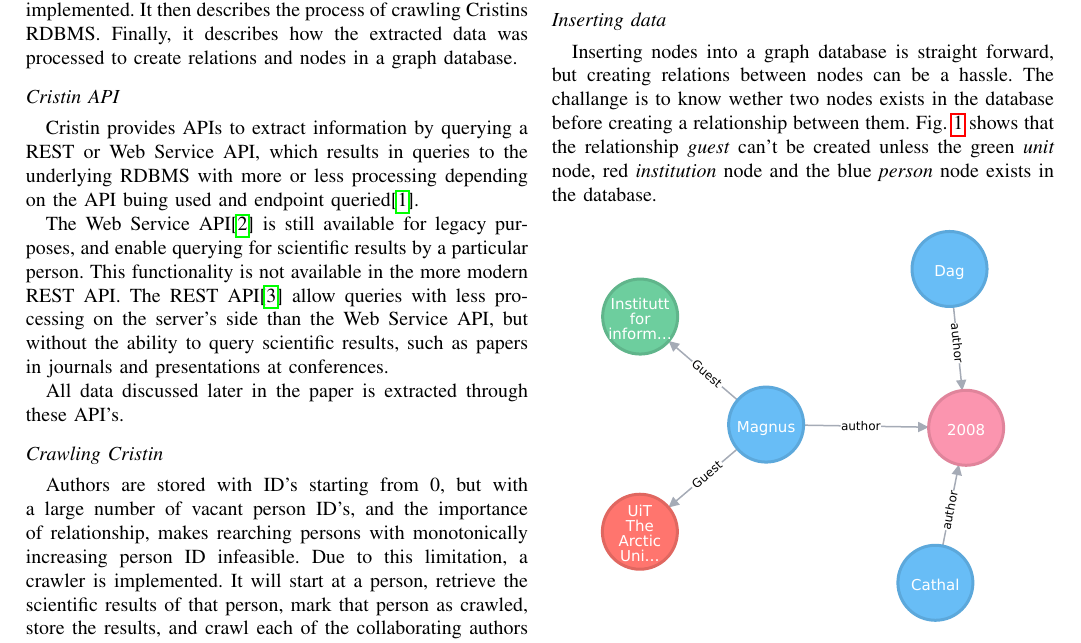
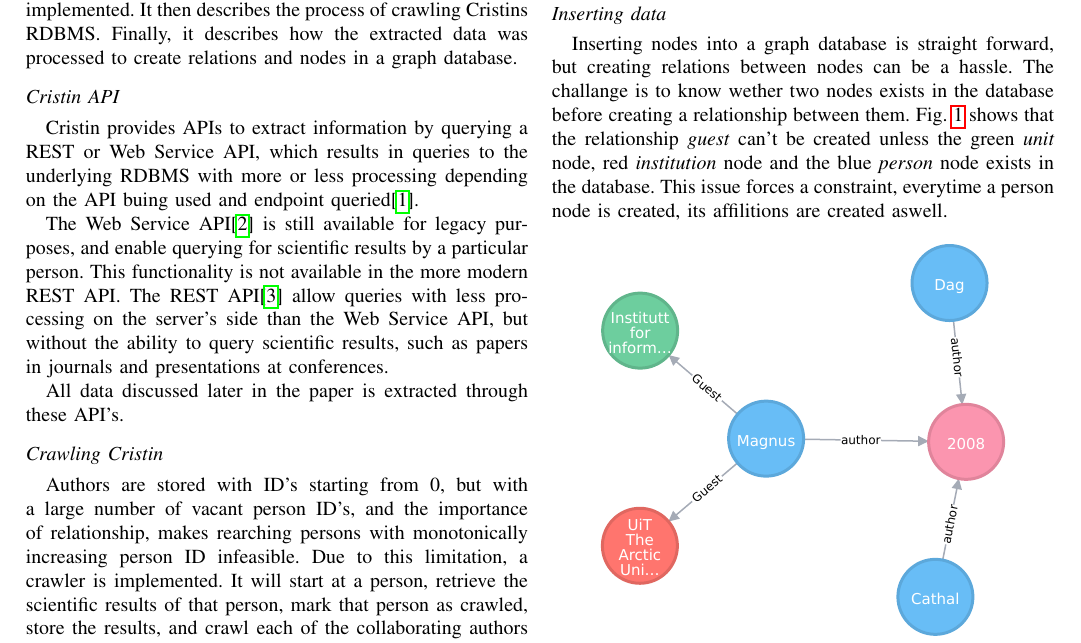
Before and after one commit to NikolaiMagnussen/ercin, a LaTeX paper (doc/report/main.tex, which reads doc/report/sections/design.tex): part of page 1 of 2, cut so that both start at the same text. Compiled offline with pdfLaTeX.

Commit message:
fettetryne

```diff
--- a/doc/report/sections/design.tex
+++ b/doc/report/sections/design.tex
@@ -19,7 +19,7 @@ The number of authors to crawl will grow exponentially until all authors are fin
 Data extracted from Cristin is structured in json format which makes it easy to work with. Json objects are a key-value store which makes it similar to nodes in a graph database. Nodes are the entities in a graph database. They can hold any number of attributes (key-value-pairs) called properties. Nodes can be tagged with labels representing their different roles in your domain.\cite{neo4j} The difference between a json object and a node is that a json value can take form of a \textit{dictionary} and a property value can't. A json object is compatible as a node if none of the values are a dictionary and a label is attached to it.
 
 \subsection*{Inserting data}
-Inserting nodes into a graph database is straight forward, but creating relations between nodes can be a hassle. The challange is to know wether two nodes exists in the database before creating a relationship between them. \Fref{fig:subgraph} shows that the relationship \textit{guest} can't be created unless the green \textit{unit} node, red \textit{institution} node and the blue \textit{person} node exists in the database.
+Inserting nodes into a graph database is straight forward, but creating relations between nodes can be a hassle. The challange is to know wether two nodes exists in the database before creating a relationship between them. \Fref{fig:subgraph} shows that the relationship \textit{guest} can't be created unless the green \textit{unit} node, red \textit{institution} node and the blue \textit{person} node exists in the database. This issue forces a constraint, everytime a person node is created, its affilitions are created aswell.
 
 \begin{figure}[h]
   \centering
```
